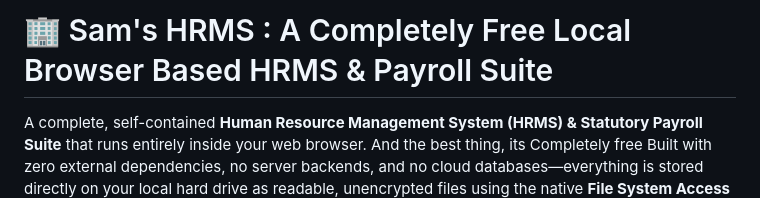
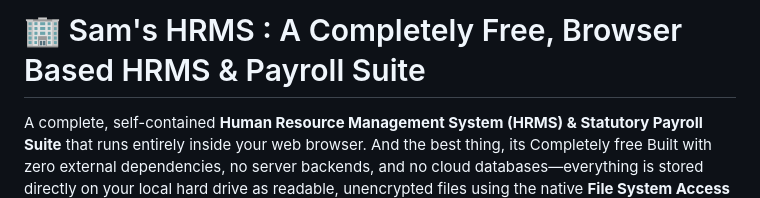
Before and after one commit to Athul690/Sam-s-HRMS, a Markdown page: README.md, the part around the change. GitHub-like rendering.

```diff
--- a/README.md
+++ b/README.md
@@ -1,4 +1,4 @@
-# 🏢 Sam's HRMS : A Completely Free Local Browser Based HRMS & Payroll Suite
+# 🏢 Sam's HRMS : A Completely Free, Browser Based HRMS & Payroll Suite
 
 A complete, self-contained **Human Resource Management System (HRMS) & Statutory Payroll Suite** that runs entirely inside your web browser.
 And the best thing, its Completely free
```
